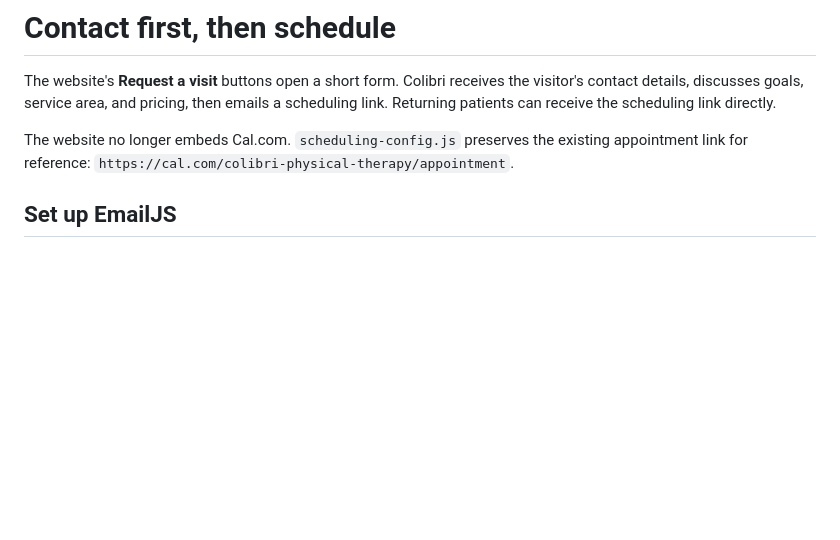
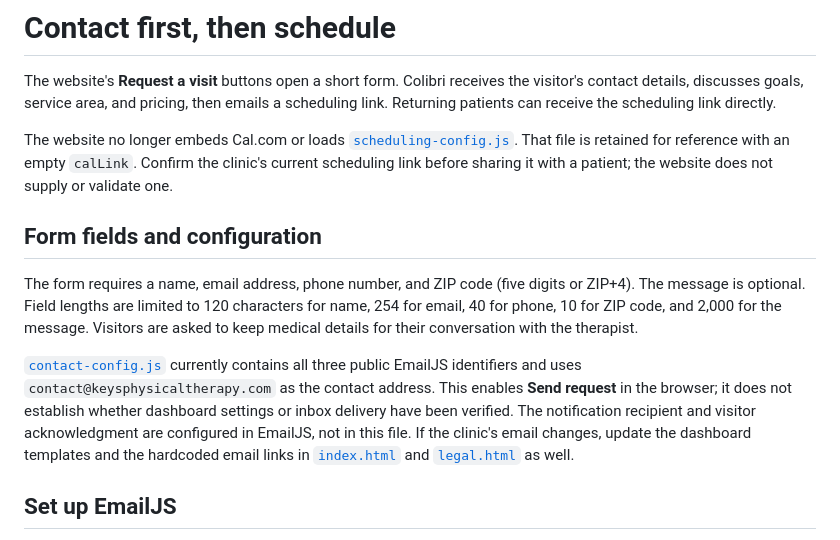
Before and after one commit to vyber7/colibri-physical-therapy, a Markdown page: SCHEDULING.md, the part around one of its changes. Rendered like a GitHub page; blank space fills up the shorter version.

```diff
--- a/SCHEDULING.md
+++ b/SCHEDULING.md
@@ -2,7 +2,13 @@
 
 The website's **Request a visit** buttons open a short form. Colibri receives the visitor's contact details, discusses goals, service area, and pricing, then emails a scheduling link. Returning patients can receive the scheduling link directly.
 
-The website no longer embeds Cal.com. `scheduling-config.js` preserves the existing appointment link for reference: `https://cal.com/colibri-physical-therapy/appointment`.
+The website no longer embeds Cal.com or loads [`scheduling-config.js`](scheduling-config.js). That file is retained for reference with an empty `calLink`. Confirm the clinic's current scheduling link before sharing it with a patient; the website does not supply or validate one.
+
+## Form fields and configuration
+
+The form requires a name, email address, phone number, and ZIP code (five digits or ZIP+4). The message is optional. Field lengths are limited to 120 characters for name, 254 for email, 40 for phone, 10 for ZIP code, and 2,000 for the message. Visitors are asked to keep medical details for their conversation with the therapist.
+
+[`contact-config.js`](contact-config.js) currently contains all three public EmailJS identifiers and uses `contact@keysphysicaltherapy.com` as the contact address. This enables **Send request** in the browser; it does not establish whether dashboard settings or inbox delivery have been verified. The notification recipient and visitor acknowledgment are configured in EmailJS, not in this file. If the clinic's email changes, update the dashboard templates and the hardcoded email links in [`index.html`](index.html) and [`legal.html`](legal.html) as well.
 
 ## Set up EmailJS
 
```
Also changed, not shown: other parts of SCHEDULING.md (+20 -9 lines), README.md (added, +78 -0 lines).
